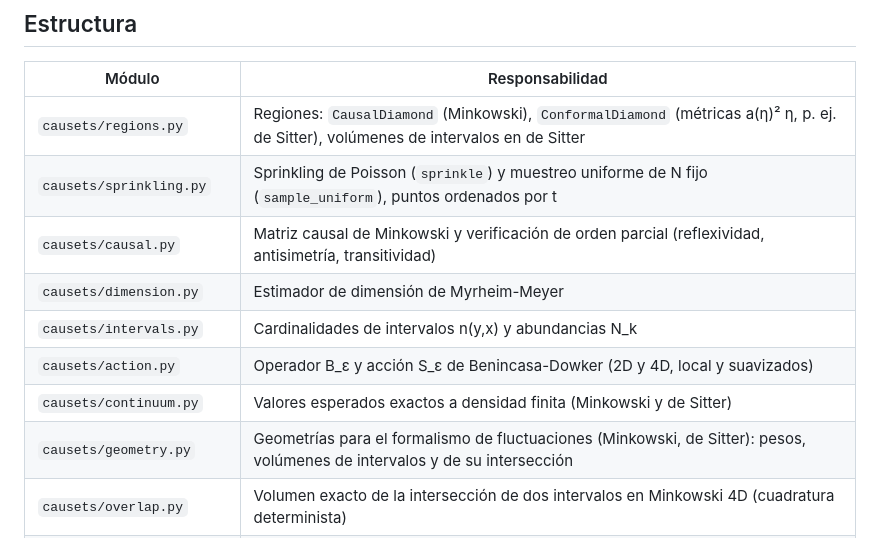
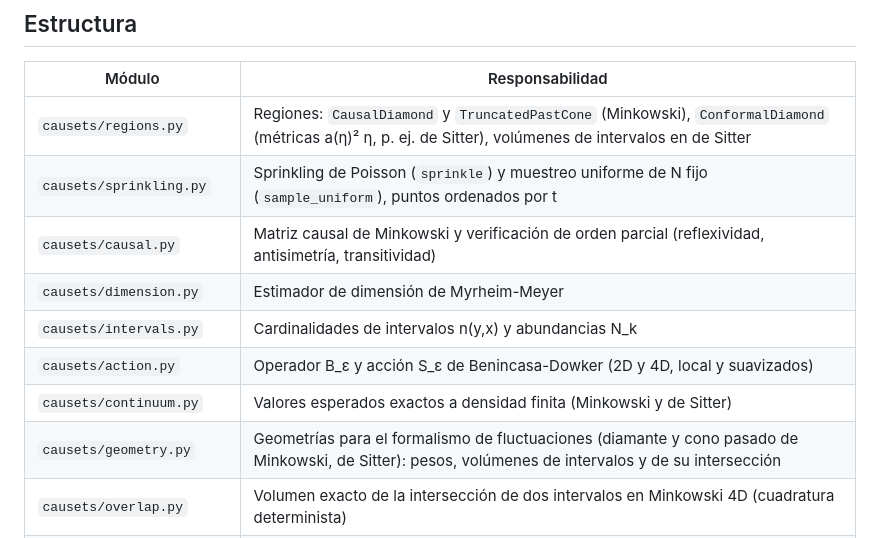
Before and after one commit to carlosecheverriaarrondo/Conjuntos_causales, a Markdown page: README.md, the part around one of its changes. GitHub-like rendering.

```diff
--- a/README.md
+++ b/README.md
@@ -34,14 +34,14 @@ python scripts/smeared_fluctuations.py plot   # figura figures/smeared_fluctuati
 
 | Módulo | Responsabilidad |
 |---|---|
-| `causets/regions.py` | Regiones: `CausalDiamond` (Minkowski), `ConformalDiamond` (métricas a(η)² η, p. ej. de Sitter), volúmenes de intervalos en de Sitter |
+| `causets/regions.py` | Regiones: `CausalDiamond` y `TruncatedPastCone` (Minkowski), `ConformalDiamond` (métricas a(η)² η, p. ej. de Sitter), volúmenes de intervalos en de Sitter |
 | `causets/sprinkling.py` | Sprinkling de Poisson (`sprinkle`) y muestreo uniforme de N fijo (`sample_uniform`), puntos ordenados por t |
 | `causets/causal.py` | Matriz causal de Minkowski y verificación de orden parcial (reflexividad, antisimetría, transitividad) |
 | `causets/dimension.py` | Estimador de dimensión de Myrheim-Meyer |
 | `causets/intervals.py` | Cardinalidades de intervalos n(y,x) y abundancias N_k |
 | `causets/action.py` | Operador B_ε y acción S_ε de Benincasa-Dowker (2D y 4D, local y suavizados) |
 | `causets/continuum.py` | Valores esperados exactos a densidad finita (Minkowski y de Sitter) |
-| `causets/geometry.py` | Geometrías para el formalismo de fluctuaciones (Minkowski, de Sitter): pesos, volúmenes de intervalos y de su intersección |
+| `causets/geometry.py` | Geometrías para el formalismo de fluctuaciones (diamante y cono pasado de Minkowski, de Sitter): pesos, volúmenes de intervalos y de su intersección |
 | `causets/overlap.py` | Volumen exacto de la intersección de dos intervalos en Minkowski 4D (cuadratura determinista) |
 | `causets/fluctuations.py` | Fluctuaciones (ΔS)² de la acción BD (formalismo de Moradi-Yazdi-Zilhão), local y suavizada |
 | `tests/` | Tests pytest (tolerancias estadísticas explícitas en cada fichero) |
```
Also changed, not shown: other parts of README.md (+83 -0 lines), CLAUDE.md (+9 -3 lines), figures/cone_fluctuations.png (added), 10 other files.
